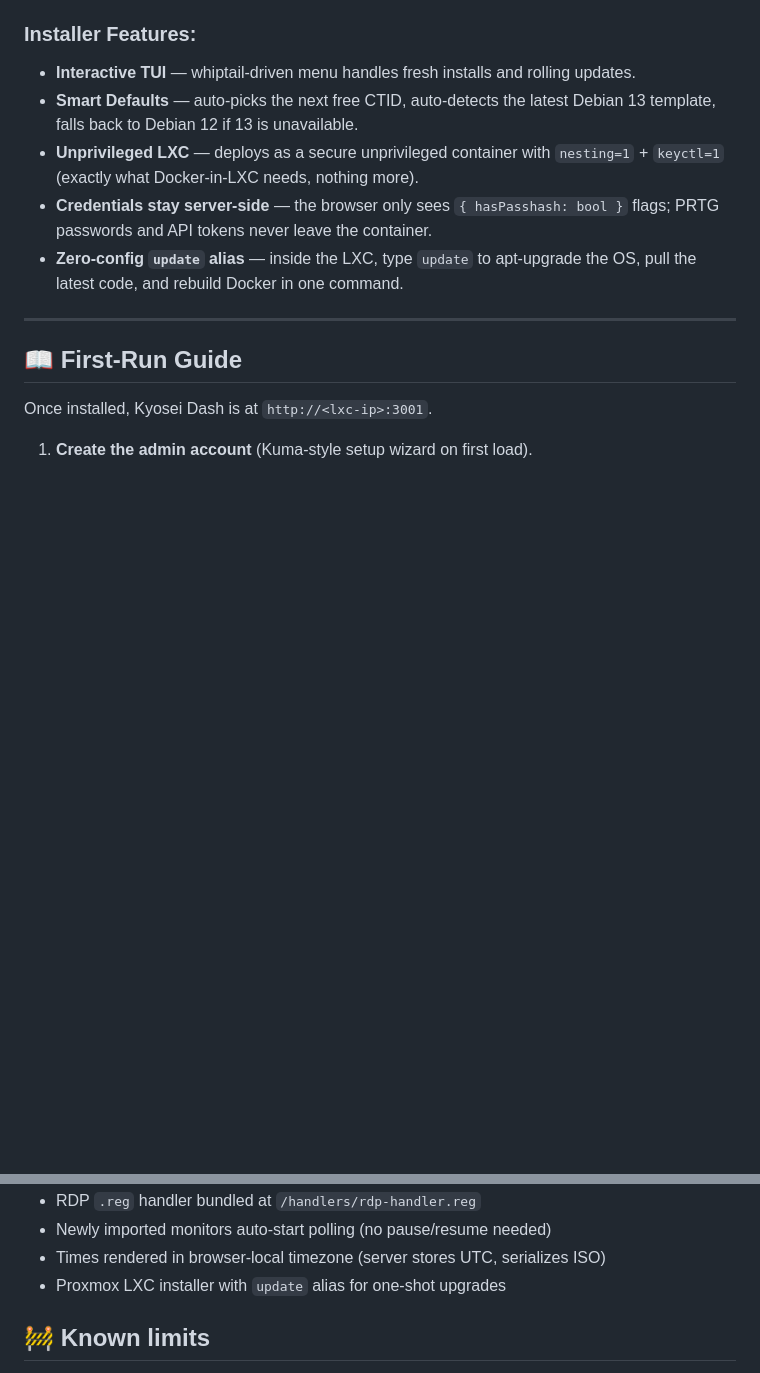
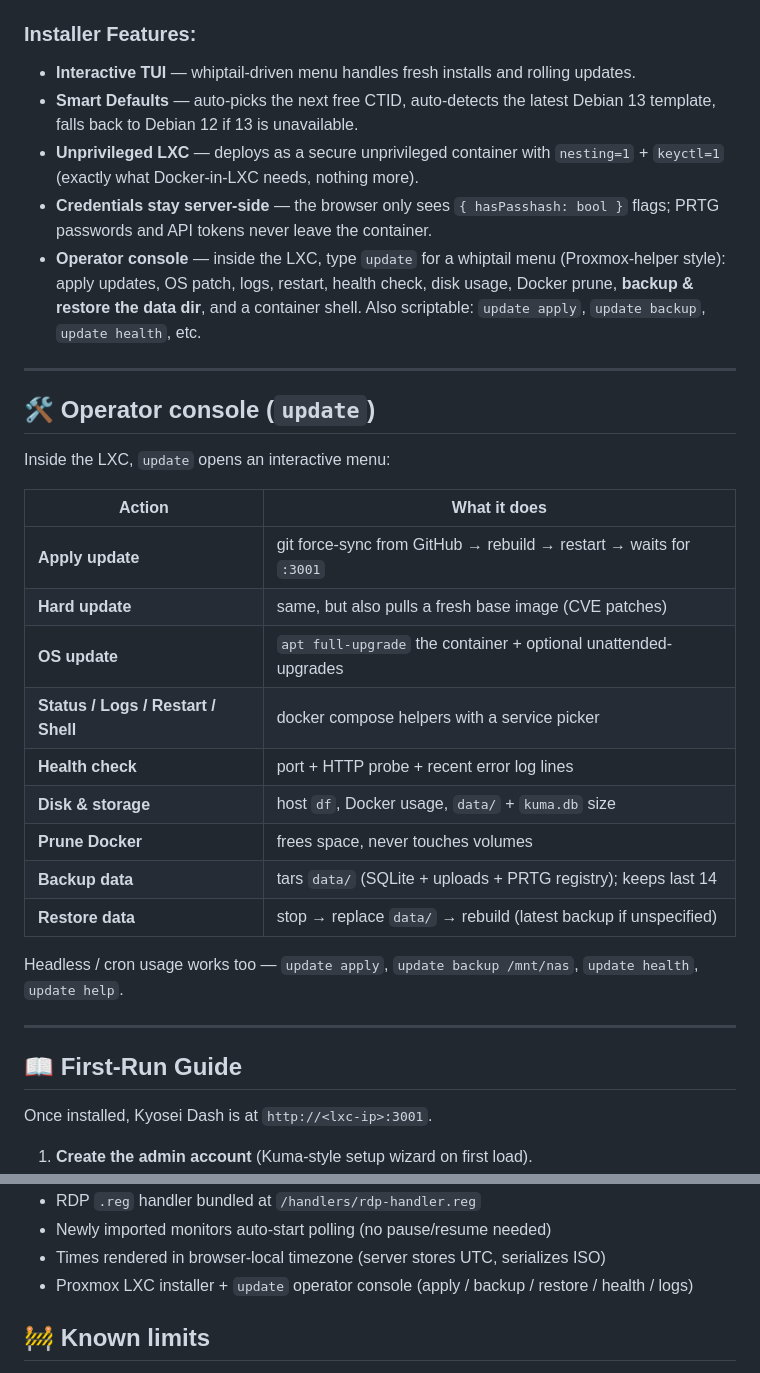
Before and after one commit to yujikaido/kyosei-dash, a Markdown page: README.md, 2 parts joined by grey strips. GitHub-like rendering; blank space fills up the shorter version.

Commit message:
README: document the update operator console
Replaced the 'zero-config update alias' bullet (old 5-line script)
with a description of the new whiptail operator menu, plus a
dedicated section with a table of all menu actions and the
headless/cron subcommand form.

```diff
--- a/README.md
+++ b/README.md
@@ -48,7 +48,27 @@ If you don't use Proxmox, run Kyosei Dash anywhere Docker is installed.
 * **Smart Defaults** — auto-picks the next free CTID, auto-detects the latest Debian 13 template, falls back to Debian 12 if 13 is unavailable.
 * **Unprivileged LXC** — deploys as a secure unprivileged container with `nesting=1` + `keyctl=1` (exactly what Docker-in-LXC needs, nothing more).
 * **Credentials stay server-side** — the browser only sees `{ hasPasshash: bool }` flags; PRTG passwords and API tokens never leave the container.
-* **Zero-config `update` alias** — inside the LXC, type `update` to apt-upgrade the OS, pull the latest code, and rebuild Docker in one command.
+* **Operator console** — inside the LXC, type `update` for a whiptail menu (Proxmox-helper style): apply updates, OS patch, logs, restart, health check, disk usage, Docker prune, **backup & restore the data dir**, and a container shell. Also scriptable: `update apply`, `update backup`, `update health`, etc.
+
+---
+
+## 🛠️ Operator console (`update`)
+
+Inside the LXC, `update` opens an interactive menu:
+
+| Action | What it does |
+|---|---|
+| **Apply update** | git force-sync from GitHub → rebuild → restart → waits for `:3001` |
+| **Hard update** | same, but also pulls a fresh base image (CVE patches) |
+| **OS update** | `apt full-upgrade` the container + optional unattended-upgrades |
+| **Status / Logs / Restart / Shell** | docker compose helpers with a service picker |
+| **Health check** | port + HTTP probe + recent error log lines |
+| **Disk & storage** | host `df`, Docker usage, `data/` + `kuma.db` size |
+| **Prune Docker** | frees space, never touches volumes |
+| **Backup data** | tars `data/` (SQLite + uploads + PRTG registry); keeps last 14 |
+| **Restore data** | stop → replace `data/` → rebuild (latest backup if unspecified) |
+
+Headless / cron usage works too — `update apply`, `update backup /mnt/nas`, `update health`, `update help`.
 
 ---
 
@@ -110,7 +130,7 @@ Once installed, Kyosei Dash is at `http://<lxc-ip>:3001`.
 - RDP `.reg` handler bundled at `/handlers/rdp-handler.reg`
 - Newly imported monitors auto-start polling (no pause/resume needed)
 - Times rendered in browser-local timezone (server stores UTC, serializes ISO)
-- Proxmox LXC installer with `update` alias for one-shot upgrades
+- Proxmox LXC installer + `update` operator console (apply / backup / restore / health / logs)
 
 ## 🚧 Known limits
 
```
